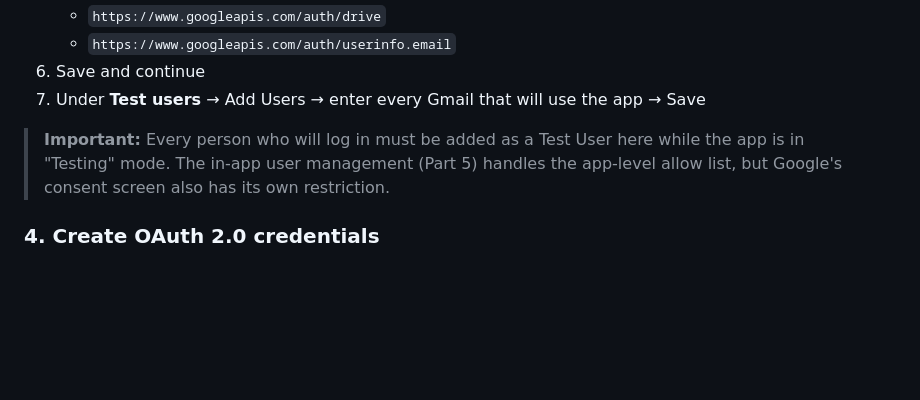
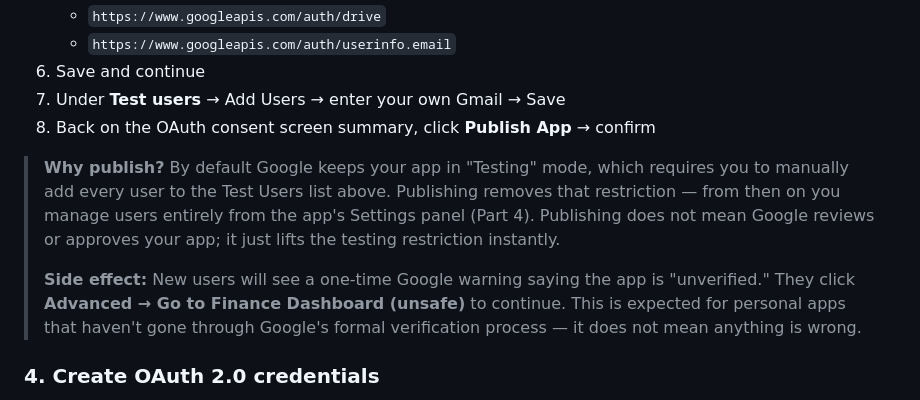
Before and after one commit to KiderX/finance-dashboard, a Markdown page: README.md, the part around the change. Drawn GitHub-style; blank space fills up the shorter version.

Commit message:
Add OAuth app publishing step to README
Explains why to publish (removes Test Users restriction), what the unverified
app warning means, and that it is instant with no Google review required.

Co-Authored-By: Claude Sonnet 4.6 <noreply@anthropic.com>

```diff
--- a/README.md
+++ b/README.md
@@ -44,9 +44,12 @@ Both APIs are required. Sheets API reads and writes transaction data. Drive API
    - `https://www.googleapis.com/auth/drive`
    - `https://www.googleapis.com/auth/userinfo.email`
 6. Save and continue
-7. Under **Test users** → Add Users → enter every Gmail that will use the app → Save
+7. Under **Test users** → Add Users → enter your own Gmail → Save
+8. Back on the OAuth consent screen summary, click **Publish App** → confirm
 
-> **Important:** Every person who will log in must be added as a Test User here while the app is in "Testing" mode. The in-app user management (Part 5) handles the app-level allow list, but Google's consent screen also has its own restriction.
+> **Why publish?** By default Google keeps your app in "Testing" mode, which requires you to manually add every user to the Test Users list above. Publishing removes that restriction — from then on you manage users entirely from the app's Settings panel (Part 4). Publishing does not mean Google reviews or approves your app; it just lifts the testing restriction instantly.
+>
+> **Side effect:** New users will see a one-time Google warning saying the app is "unverified." They click **Advanced → Go to Finance Dashboard (unsafe)** to continue. This is expected for personal apps that haven't gone through Google's formal verification process — it does not mean anything is wrong.
 
 ### 4. Create OAuth 2.0 credentials
 
```
